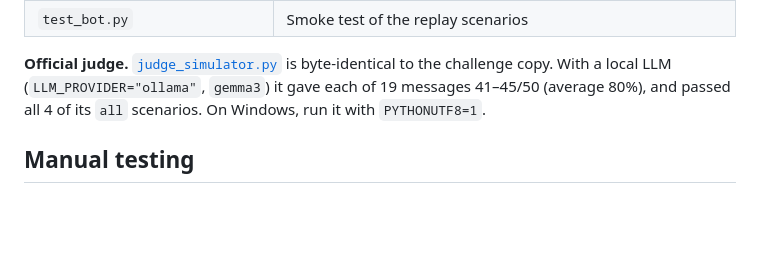
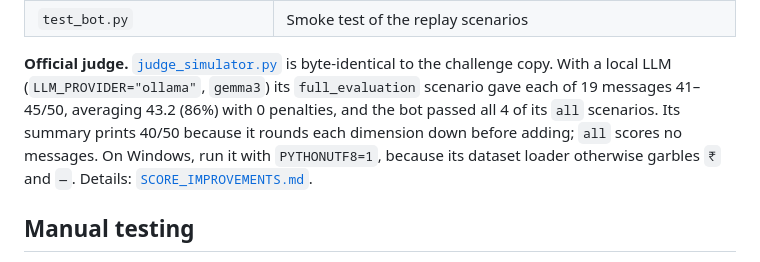
Before and after one commit to NirvanJha/magicpin-vera-bot, a Markdown page: docs/DESIGN.md, the part around the change. Drawn GitHub-style; blank space fills up the shorter version.

```diff
--- a/docs/DESIGN.md
+++ b/docs/DESIGN.md
@@ -98,7 +98,7 @@ uvicorn bot:app --port 8080
 | `held_out_intents.py`, `held_out_intents_2.py` | Held-out reply sets. #1 was used in design review; #2 is **blind** (90.2% accuracy, 0 safety-critical misses). Only safety-critical misses fail the build |
 | `test_bot.py` | Smoke test of the replay scenarios |
 
-**Official judge.** [`judge_simulator.py`](../judge_simulator.py) is byte-identical to the challenge copy. With a local LLM (`LLM_PROVIDER="ollama"`, `gemma3`) it gave each of 19 messages 41–45/50 (average 80%), and passed all 4 of its `all` scenarios. On Windows, run it with `PYTHONUTF8=1`.
+**Official judge.** [`judge_simulator.py`](../judge_simulator.py) is byte-identical to the challenge copy. With a local LLM (`LLM_PROVIDER="ollama"`, `gemma3`) its `full_evaluation` scenario gave each of 19 messages 41–45/50, averaging 43.2 (86%) with 0 penalties, and the bot passed all 4 of its `all` scenarios. Its summary prints 40/50 because it rounds each dimension down before adding; `all` scores no messages. On Windows, run it with `PYTHONUTF8=1`, because its dataset loader otherwise garbles `₹` and `—`. Details: [`SCORE_IMPROVEMENTS.md`](SCORE_IMPROVEMENTS.md).
 
 ## Manual testing
 
```
Also changed, not shown: README.md (+1 -1 lines).
